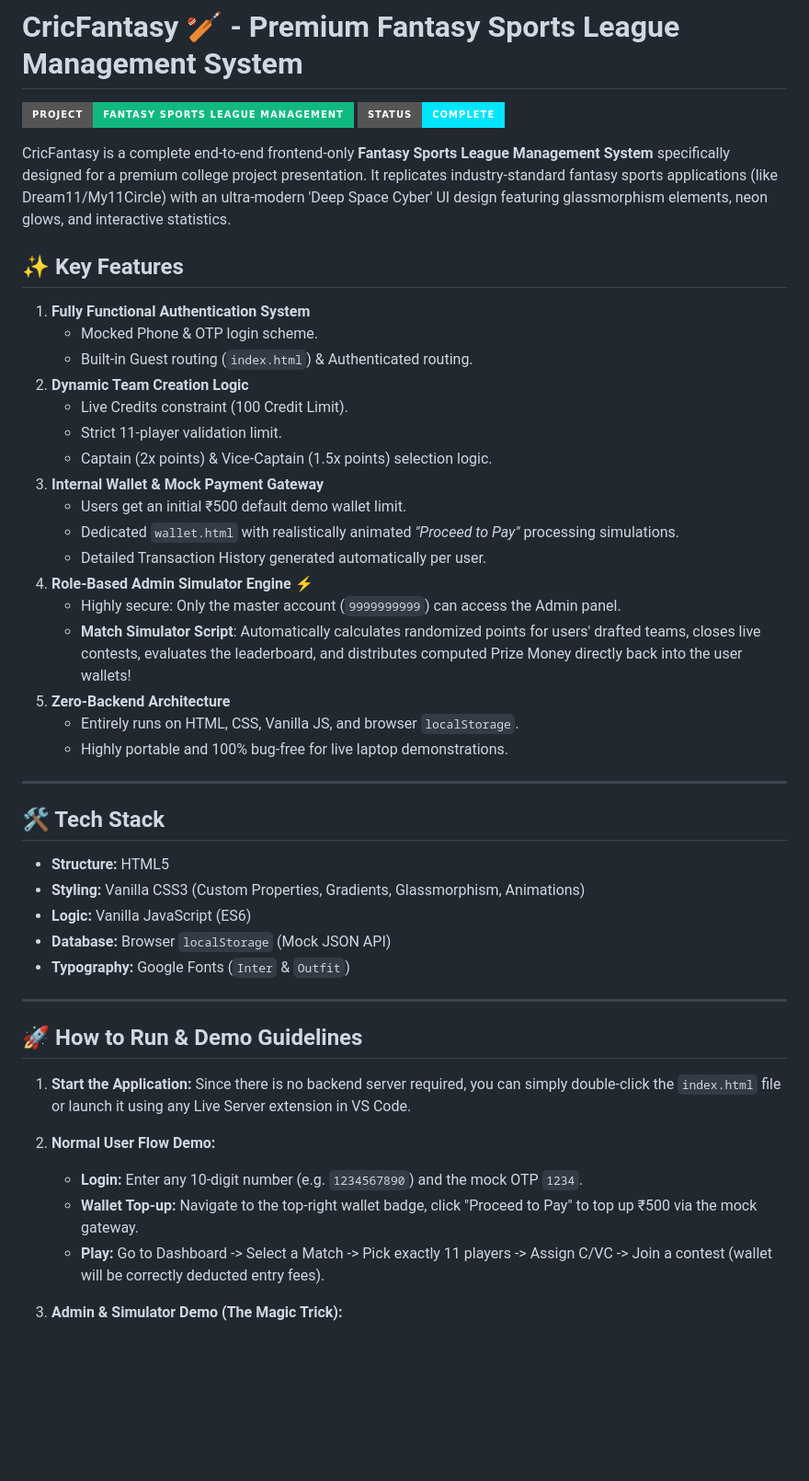
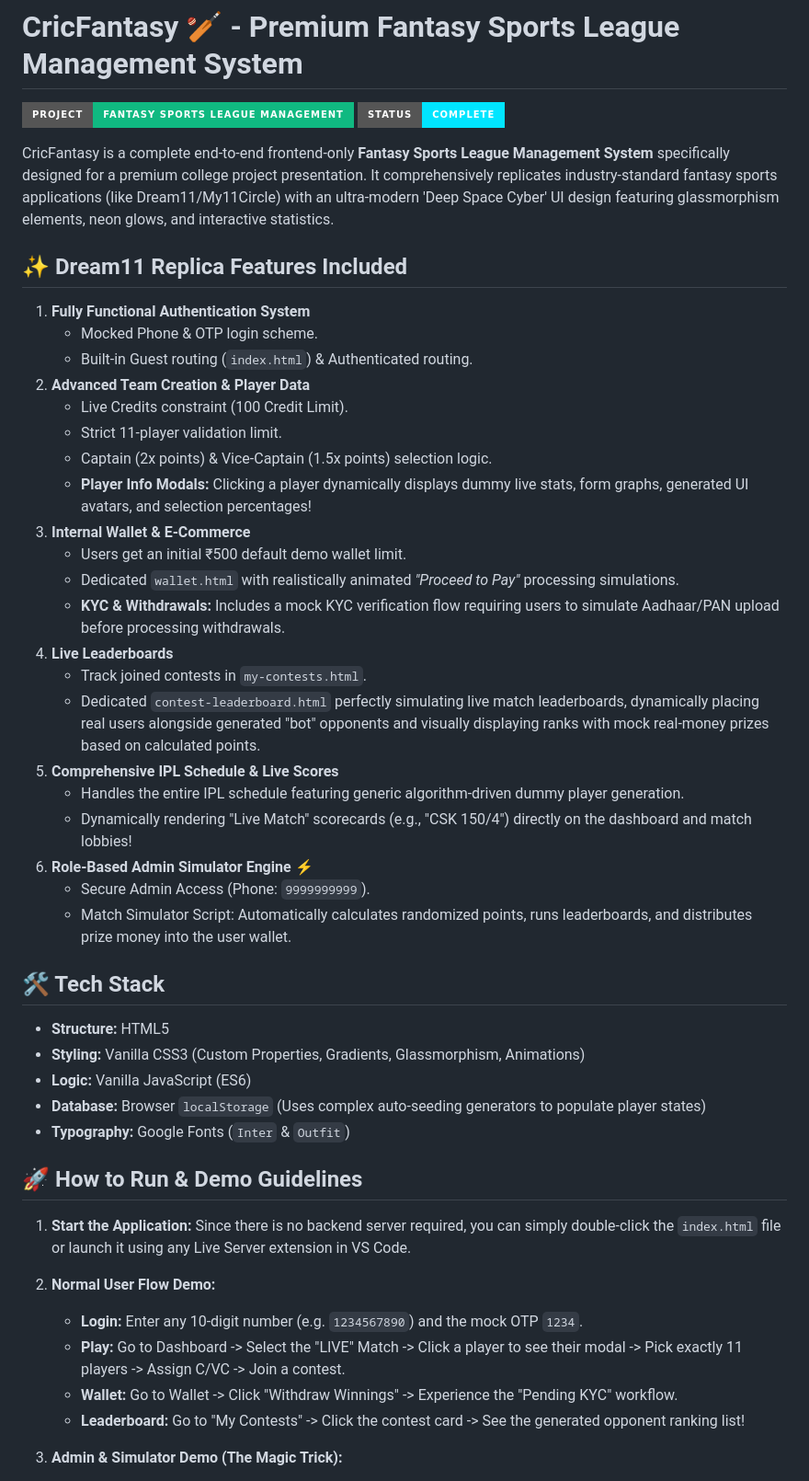
Before and after one commit to Jaydip212/Fantasy-Sports-League-Management-System-, a Markdown page: README.md, the part around one of its changes. Shown at 92% size. Rendered like a GitHub page; badges without logos; blank space fills up the shorter version.

Commit message:
docs: update README.md with comprehensive Dream11 replica features list and improved demo guide

```diff
--- a/README.md
+++ b/README.md
@@ -3,38 +3,38 @@
 ![CricFantasy Banner](https://img.shields.io/badge/Project-Fantasy_Sports_League_Management-10b981?style=for-the-badge&logo=react)
 ![Status](https://img.shields.io/badge/Status-Complete-00E5FF?style=for-the-badge)
 
-CricFantasy is a complete end-to-end frontend-only **Fantasy Sports League Management System** specifically designed for a premium college project presentation. It replicates industry-standard fantasy sports applications (like Dream11/My11Circle) with an ultra-modern 'Deep Space Cyber' UI design featuring glassmorphism elements, neon glows, and interactive statistics.
+CricFantasy is a complete end-to-end frontend-only **Fantasy Sports League Management System** specifically designed for a premium college project presentation. It comprehensively replicates industry-standard fantasy sports applications (like Dream11/My11Circle) with an ultra-modern 'Deep Space Cyber' UI design featuring glassmorphism elements, neon glows, and interactive statistics.
 
-## ✨ Key Features
+## ✨ Dream11 Replica Features Included
 
 1. **Fully Functional Authentication System**
    - Mocked Phone & OTP login scheme.
    - Built-in Guest routing (`index.html`) & Authenticated routing.
-2. **Dynamic Team Creation Logic**
+2. **Advanced Team Creation & Player Data**
    - Live Credits constraint (100 Credit Limit).
    - Strict 11-player validation limit.
    - Captain (2x points) & Vice-Captain (1.5x points) selection logic.
-3. **Internal Wallet & Mock Payment Gateway**
+   - **Player Info Modals:** Clicking a player dynamically displays dummy live stats, form graphs, generated UI avatars, and selection percentages!
+3. **Internal Wallet & E-Commerce**
    - Users get an initial ₹500 default demo wallet limit.
    - Dedicated `wallet.html` with realistically animated *"Proceed to Pay"* processing simulations.
-   - Detailed Transaction History generated automatically per user.
-4. **Role-Based Admin Simulator Engine ⚡**
-   - Highly secure: Only the master account (`9999999999`) can access the Admin panel.
-   - **Match Simulator Script**: Automatically calculates randomized points for users' drafted teams, closes live contests, evaluates the leaderboard, and distributes computed Prize Money directly back into the user wallets!
-5. **Zero-Backend Architecture**
-   - Entirely runs on HTML, CSS, Vanilla JS, and browser `localStorage`.
-   - Highly portable and 100% bug-free for live laptop demonstrations.
-
----
+   - **KYC & Withdrawals:** Includes a mock KYC verification flow requiring users to simulate Aadhaar/PAN upload before processing withdrawals.
+4. **Live Leaderboards**
+   - Track joined contests in `my-contests.html`.
+   - Dedicated `contest-leaderboard.html` perfectly simulating live match leaderboards, dynamically placing real users alongside generated "bot" opponents and visually displaying ranks with mock real-money prizes based on calculated points.
+5. **Comprehensive IPL Schedule & Live Scores**
+   - Handles the entire IPL schedule featuring generic algorithm-driven dummy player generation.
+   - Dynamically rendering "Live Match" scorecards (e.g., "CSK 150/4") directly on the dashboard and match lobbies!
+6. **Role-Based Admin Simulator Engine ⚡**
+   - Secure Admin Access (Phone: `9999999999`).
+   - Match Simulator Script: Automatically calculates randomized points, runs leaderboards, and distributes prize money into the user wallet.
 
 ## 🛠️ Tech Stack
 - **Structure:** HTML5
 - **Styling:** Vanilla CSS3 (Custom Properties, Gradients, Glassmorphism, Animations)
 - **Logic:** Vanilla JavaScript (ES6)
-- **Database:** Browser `localStorage` (Mock JSON API)
+- **Database:** Browser `localStorage` (Uses complex auto-seeding generators to populate player states)
 - **Typography:** Google Fonts (`Inter` & `Outfit`)
-
----
 
 ## 🚀 How to Run & Demo Guidelines
 
@@ -43,8 +43,9 @@ CricFantasy is a complete end-to-end frontend-only **Fantasy Sports League Manag
 
 2. **Normal User Flow Demo:**
    - **Login:** Enter any 10-digit number (e.g. `1234567890`) and the mock OTP `1234`.
-   - **Wallet Top-up:** Navigate to the top-right wallet badge, click "Proceed to Pay" to top up ₹500 via the mock gateway.
-   - **Play:** Go to Dashboard -> Select a Match -> Pick exactly 11 players -> Assign C/VC -> Join a contest (wallet will be correctly deducted entry fees).
+   - **Play:** Go to Dashboard -> Select the "LIVE" Match -> Click a player to see their modal -> Pick exactly 11 players -> Assign C/VC -> Join a contest.
+   - **Wallet:** Go to Wallet -> Click "Withdraw Winnings" -> Experience the "Pending KYC" workflow.
+   - **Leaderboard:** Go to "My Contests" -> Click the contest card -> See the generated opponent ranking list!
 
 3. **Admin & Simulator Demo (The Magic Trick):**
    - Log out of your normal user account.
```
Also changed, not shown: other parts of README.md (+1 -26 lines).
